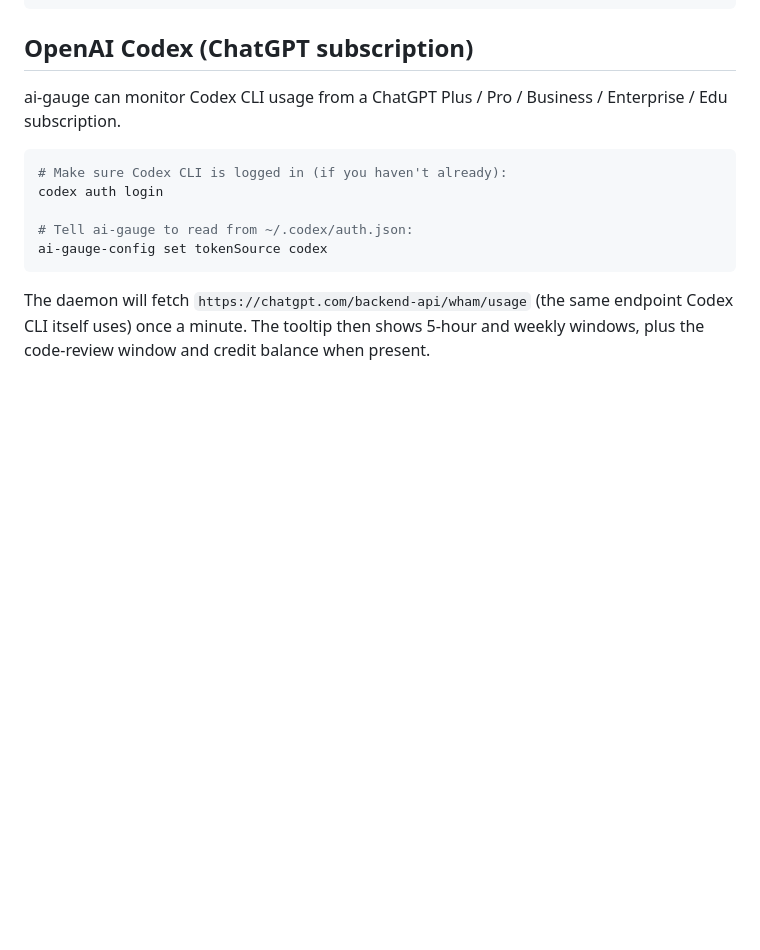
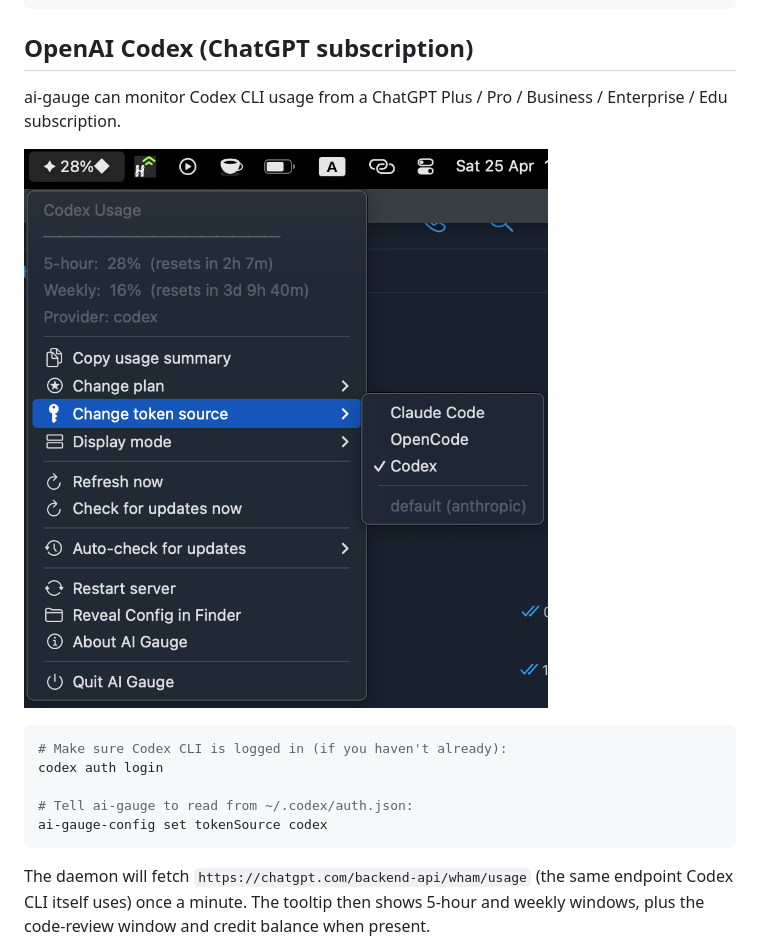
Before and after one commit to merely04/ai-gauge, a Markdown page: README.md, the part around the change. Drawn GitHub-style; pictures changed too: assets/macos-codex-submenu.png (added); blank space fills up the shorter version.

Commit message:
docs(readme): add screenshots for Codex provider and OpenCode dual mode
- assets/macos-multi-provider.png — menubar tooltip showing both
  Claude and Codex sub-sections (rendered when tokenSource=opencode
  with both Anthropic and OpenAI OAuth blocks present)
- assets/macos-codex-submenu.png — 'Change token source ▸' submenu
  with the Codex entry and its checkmark visible
- README inlines the Codex submenu screenshot under the new
  'OpenAI Codex (ChatGPT subscription)' section so the available
  CLI / submenu paths to enable Codex are visible at a glance

````diff
--- a/README.md
+++ b/README.md
@@ -209,6 +209,8 @@ ai-gauge-config get
 
 ai-gauge can monitor Codex CLI usage from a ChatGPT Plus / Pro / Business / Enterprise / Edu subscription.
 
+![Codex submenu](assets/macos-codex-submenu.png)
+
 ```bash
 # Make sure Codex CLI is logged in (if you haven't already):
 codex auth login
````
Also changed, not shown: assets/macos-multi-provider.png (added).
